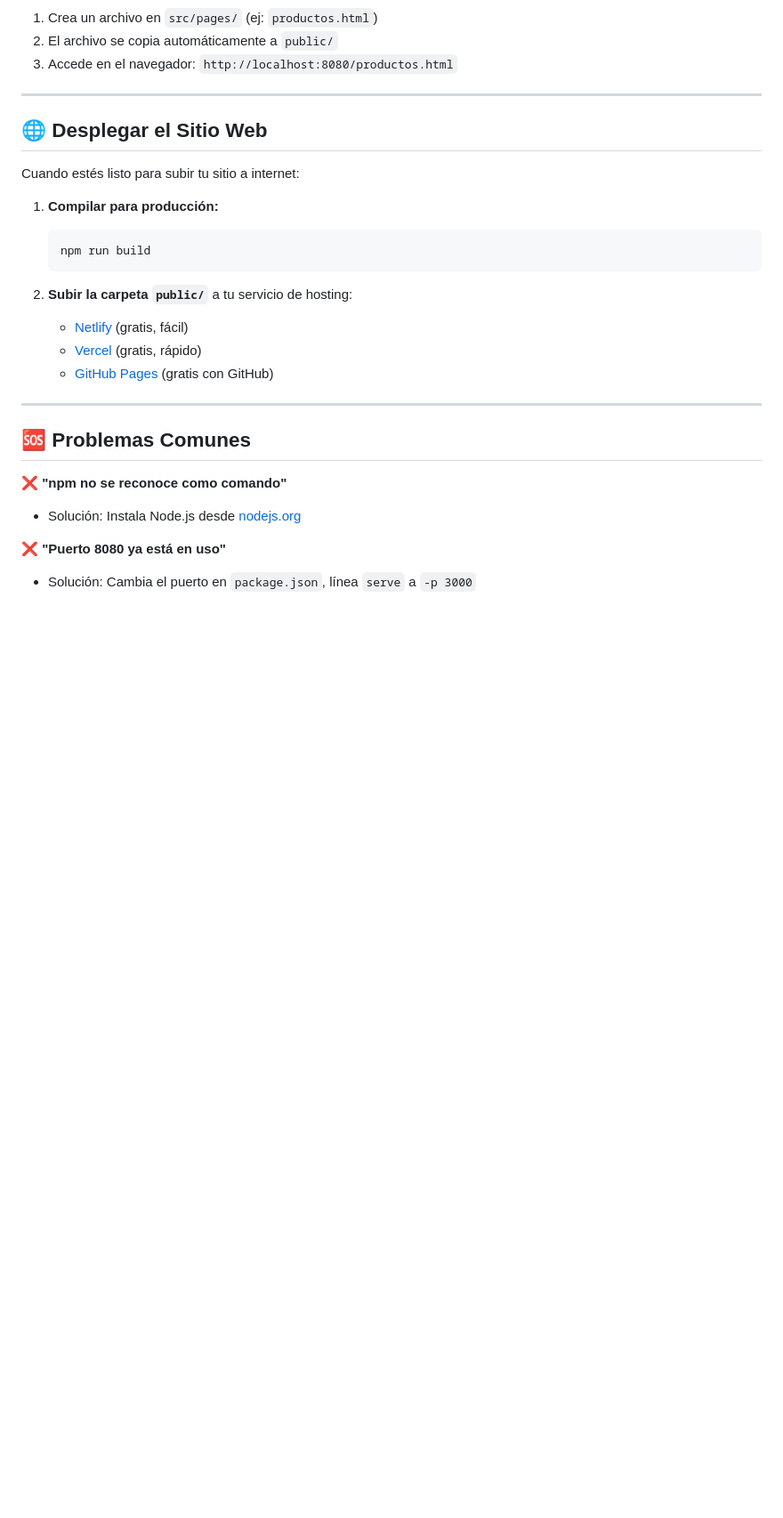
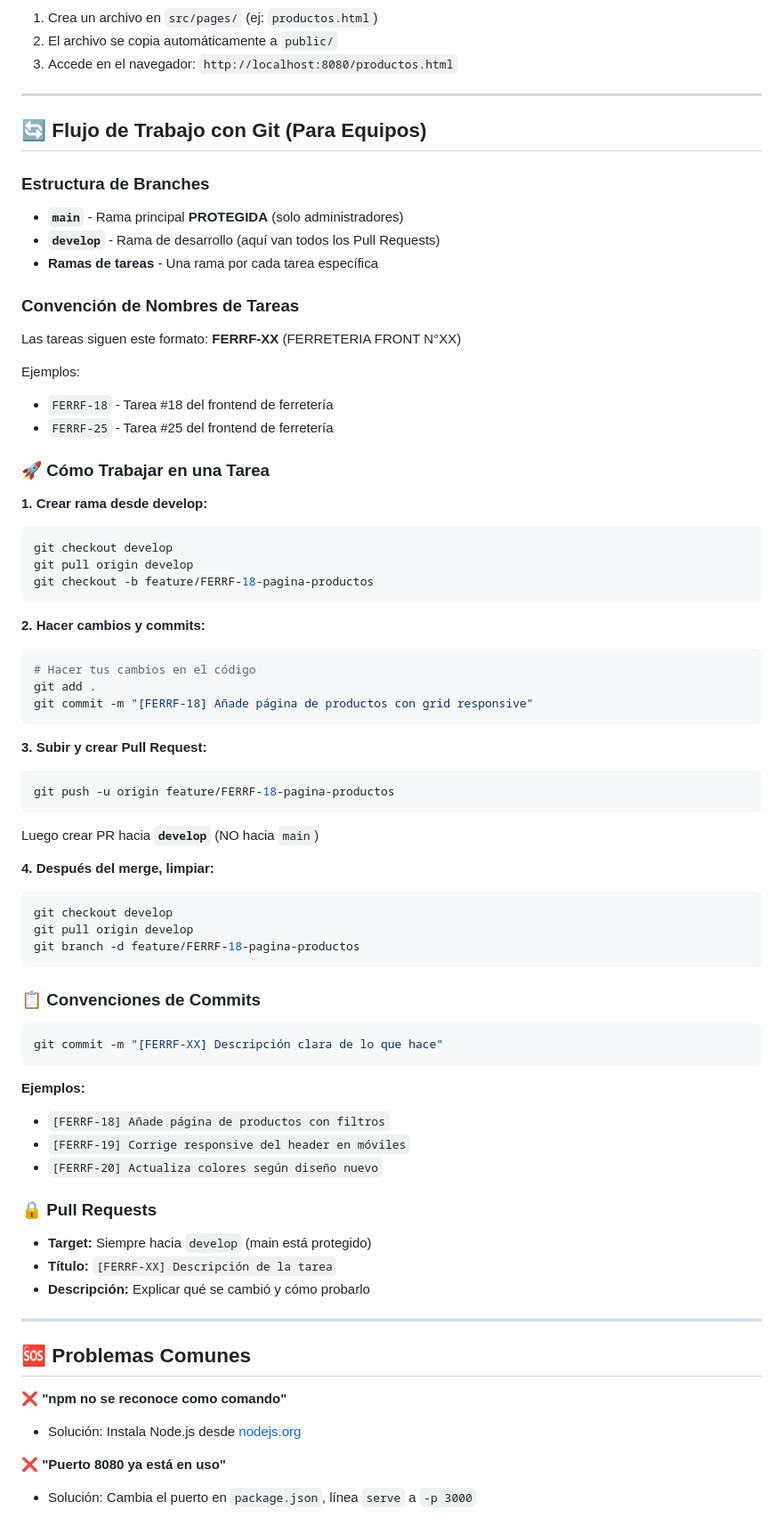
Before and after one commit to matuxer/PractProf2Frontend, a Markdown page: README.md, the part around the change. Shown: that part at 89% size. Drawn GitHub-style; blank space fills up the shorter version.

Commit message:
Add Git workflow guidelines and conventions to README

````diff
--- a/README.md
+++ b/README.md
@@ -178,19 +178,63 @@ npm run serve
 
 ---
 
-## 🌐 Desplegar el Sitio Web
+## 🔄 Flujo de Trabajo con Git (Para Equipos)
 
-Cuando estés listo para subir tu sitio a internet:
+### Estructura de Branches
+- **`main`** - Rama principal **PROTEGIDA** (solo administradores)
+- **`develop`** - Rama de desarrollo (aquí van todos los Pull Requests)
+- **Ramas de tareas** - Una rama por cada tarea específica
 
-1. **Compilar para producción:**
-   ```bash
-   npm run build
-   ```
+### Convención de Nombres de Tareas
+Las tareas siguen este formato: **FERRF-XX** (FERRETERIA FRONT N°XX)
 
-2. **Subir la carpeta `public/`** a tu servicio de hosting:
-   - [Netlify](https://netlify.com) (gratis, fácil)
-   - [Vercel](https://vercel.com) (gratis, rápido)
-   - [GitHub Pages](https://pages.github.com) (gratis con GitHub)
+Ejemplos:
+- `FERRF-18` - Tarea #18 del frontend de ferretería
+- `FERRF-25` - Tarea #25 del frontend de ferretería
+
+### 🚀 Cómo Trabajar en una Tarea
+
+**1. Crear rama desde develop:**
+```bash
+git checkout develop
+git pull origin develop
+git checkout -b feature/FERRF-18-pagina-productos
+```
+
+**2. Hacer cambios y commits:**
+```bash
+# Hacer tus cambios en el código
+git add .
+git commit -m "[FERRF-18] Añade página de productos con grid responsive"
+```
+
+**3. Subir y crear Pull Request:**
+```bash
+git push -u origin feature/FERRF-18-pagina-productos
+```
+Luego crear PR hacia **`develop`** (NO hacia `main`)
+
+**4. Después del merge, limpiar:**
+```bash
+git checkout develop
+git pull origin develop
+git branch -d feature/FERRF-18-pagina-productos
+```
+
+### 📋 Convenciones de Commits
+```bash
+git commit -m "[FERRF-XX] Descripción clara de lo que hace"
+```
+
+**Ejemplos:**
+- `[FERRF-18] Añade página de productos con filtros`
+- `[FERRF-19] Corrige responsive del header en móviles`
+- `[FERRF-20] Actualiza colores según diseño nuevo`
+
+### 🔒 Pull Requests
+- **Target:** Siempre hacia `develop` (main está protegido)
+- **Título:** `[FERRF-XX] Descripción de la tarea`
+- **Descripción:** Explicar qué se cambió y cómo probarlo
 
 ---
 
````
